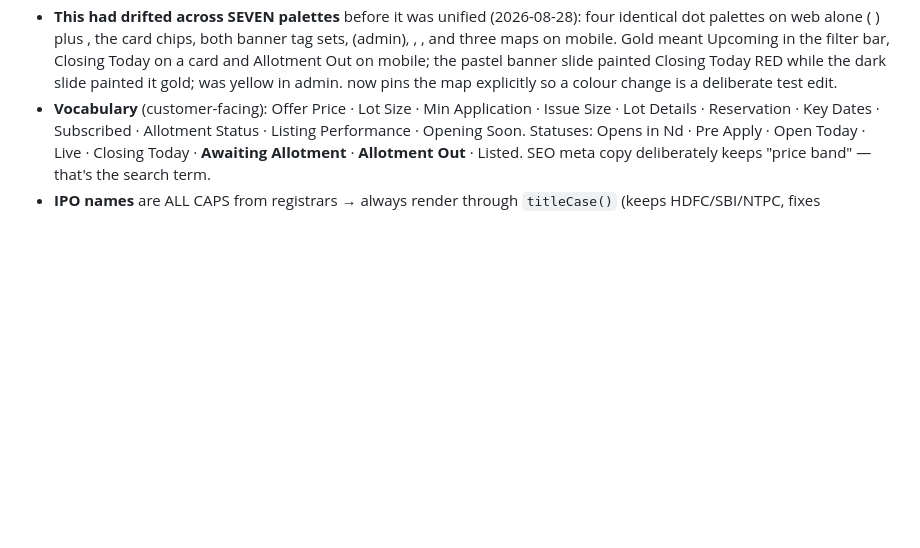
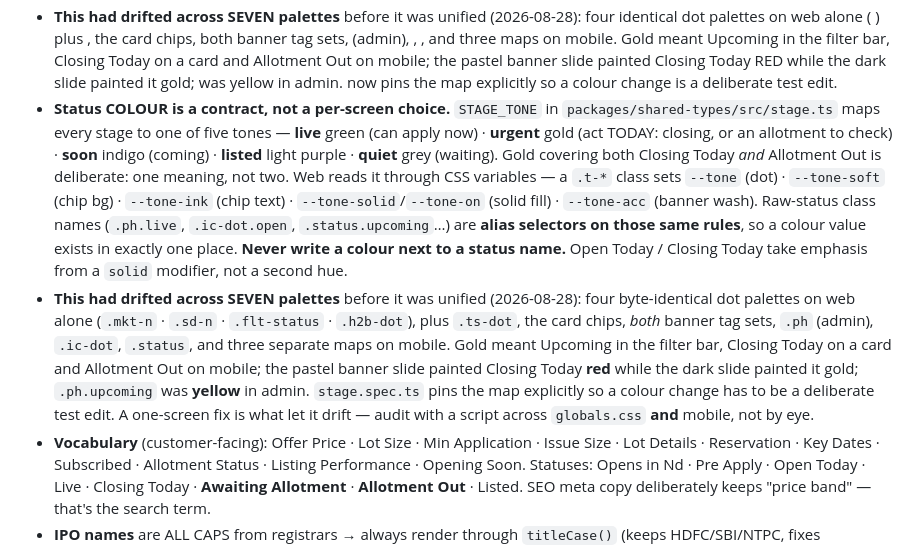
Before and after one commit to investoyard/Investoyard-WebApp, a Markdown page: CLAUDE.md, the part around the change. Rendered like a GitHub page; blank space fills up the shorter version.

Commit message:
CLAUDE.md: the status colour contract, and how it drifted
Records STAGE_TONE and the rule that a colour is never written next to a status name, plus the seven palettes it had split into. Notes that a one-screen fix is what let it drift, so the check belongs in a script across globals.css and mobile rather than in a look at one page.

Co-Authored-By: Claude Opus 5 <noreply@anthropic.com>

```diff
--- a/CLAUDE.md
+++ b/CLAUDE.md
@@ -77,6 +77,8 @@ cd apps/mobile && npx tsc --noEmit                 # mobile typecheck
 - **Web ≠ mobile by design**: web is the research + SEO surface (density, tables, full detail, trust signals, conversion for anonymous visitors); mobile is the task surface (speed, one CTA per stage). What must stay identical: vocabulary, status wording, Title-Case names, semantic colours, the GMP disclaimer.
 - **Status COLOUR is a contract, not a per-screen choice.**  in  maps every stage to one of five tones — **live** green (can apply now) · **urgent** gold (act TODAY: closing, or an allotment to check) · **soon** indigo (coming) · **listed** light purple · **quiet** grey (waiting). Gold covering both Closing Today and Allotment Out is deliberate: one meaning, not two. Web reads it through CSS variables — a  class sets  (dot)  (chip bg)  (chip text)  /  (solid fill)  (banner wash); raw-status class names (, , …) are ALIASES on those same rules, so a colour value exists in exactly one place. **Never write a colour next to a status name.** Open Today / Closing Today get emphasis from a  modifier, not a second hue.
 - **This had drifted across SEVEN palettes** before it was unified (2026-08-28): four identical dot palettes on web alone (   ) plus , the card chips, both banner tag sets,  (admin), , , and three maps on mobile. Gold meant Upcoming in the filter bar, Closing Today on a card and Allotment Out on mobile; the pastel banner slide painted Closing Today RED while the dark slide painted it gold;  was yellow in admin.  now pins the map explicitly so a colour change is a deliberate test edit.
+- **Status COLOUR is a contract, not a per-screen choice.** `STAGE_TONE` in `packages/shared-types/src/stage.ts` maps every stage to one of five tones — **live** green (can apply now) · **urgent** gold (act TODAY: closing, or an allotment to check) · **soon** indigo (coming) · **listed** light purple · **quiet** grey (waiting). Gold covering both Closing Today *and* Allotment Out is deliberate: one meaning, not two. Web reads it through CSS variables — a `.t-*` class sets `--tone` (dot) · `--tone-soft` (chip bg) · `--tone-ink` (chip text) · `--tone-solid`/`--tone-on` (solid fill) · `--tone-acc` (banner wash). Raw-status class names (`.ph.live`, `.ic-dot.open`, `.status.upcoming`…) are **alias selectors on those same rules**, so a colour value exists in exactly one place. **Never write a colour next to a status name.** Open Today / Closing Today take emphasis from a `solid` modifier, not a second hue.
+- **This had drifted across SEVEN palettes** before it was unified (2026-08-28): four byte-identical dot palettes on web alone (`.mkt-n` · `.sd-n` · `.flt-status` · `.h2b-dot`), plus `.ts-dot`, the card chips, *both* banner tag sets, `.ph` (admin), `.ic-dot`, `.status`, and three separate maps on mobile. Gold meant Upcoming in the filter bar, Closing Today on a card and Allotment Out on mobile; the pastel banner slide painted Closing Today **red** while the dark slide painted it gold; `.ph.upcoming` was **yellow** in admin. `stage.spec.ts` pins the map explicitly so a colour change has to be a deliberate test edit. A one-screen fix is what let it drift — audit with a script across `globals.css` **and** mobile, not by eye.
 - **Vocabulary** (customer-facing): Offer Price · Lot Size · Min Application · Issue Size · Lot Details · Reservation · Key Dates · Subscribed · Allotment Status · Listing Performance · Opening Soon. Statuses: Opens in Nd · Pre Apply · Open Today · Live · Closing Today · **Awaiting Allotment** · **Allotment Out** · Listed. SEO meta copy deliberately keeps "price band" — that's the search term.
 - **IPO names** are ALL CAPS from registrars → always render through `titleCase()` (keeps HDFC/SBI/NTPC, fixes honorifics, handles 5Paisa), or `shortName()` on dense surfaces.
 - **`/home2` says "Exp. Premium" where live web and mobile say "GMP"** (operator's call). Vocabulary must be unified across both surfaces the moment a layout is chosen — mobile is currently out of step by design, not by oversight.
```
